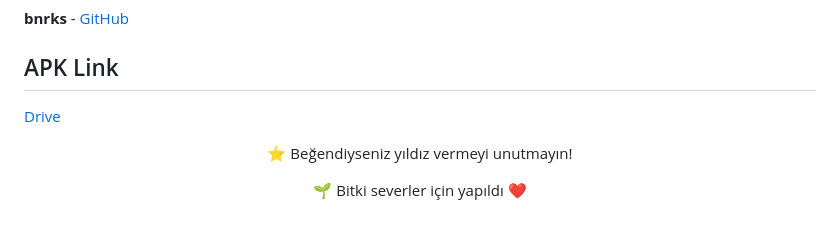
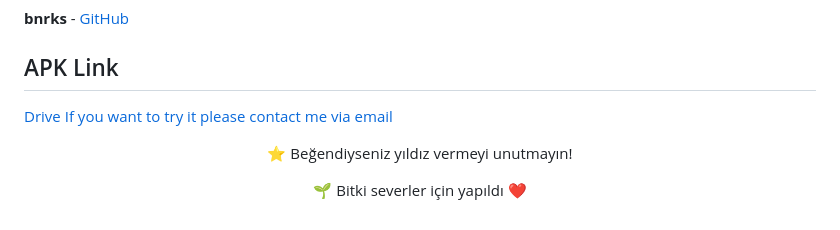
Before and after one commit to bnrks/Plantly, a Markdown page: README.md, the part around the change. GitHub-like rendering.

Commit message:
Add contact email to README for APK inquiries
Added contact email for inquiries about the APK.

```diff
--- a/README.md
+++ b/README.md
@@ -283,6 +283,7 @@ Bu proje MIT lisansı altında lisanslanmıştır. Detaylar için [LICENSE](LICE
 
 ##  APK Link
  [Drive](https://drive.google.com/file/d/1_avucqfeILIrGrNzb-rhqZLyDqlhQe8S/view?usp=sharing)
+ [If you want to try it please contact me via email](mailto:burakturan113@gmail.com)
 <div align="center">
   <p>⭐ Beğendiyseniz yıldız vermeyi unutmayın!</p>
   <p>🌱 Bitki severler için yapıldı ❤️</p>
```
